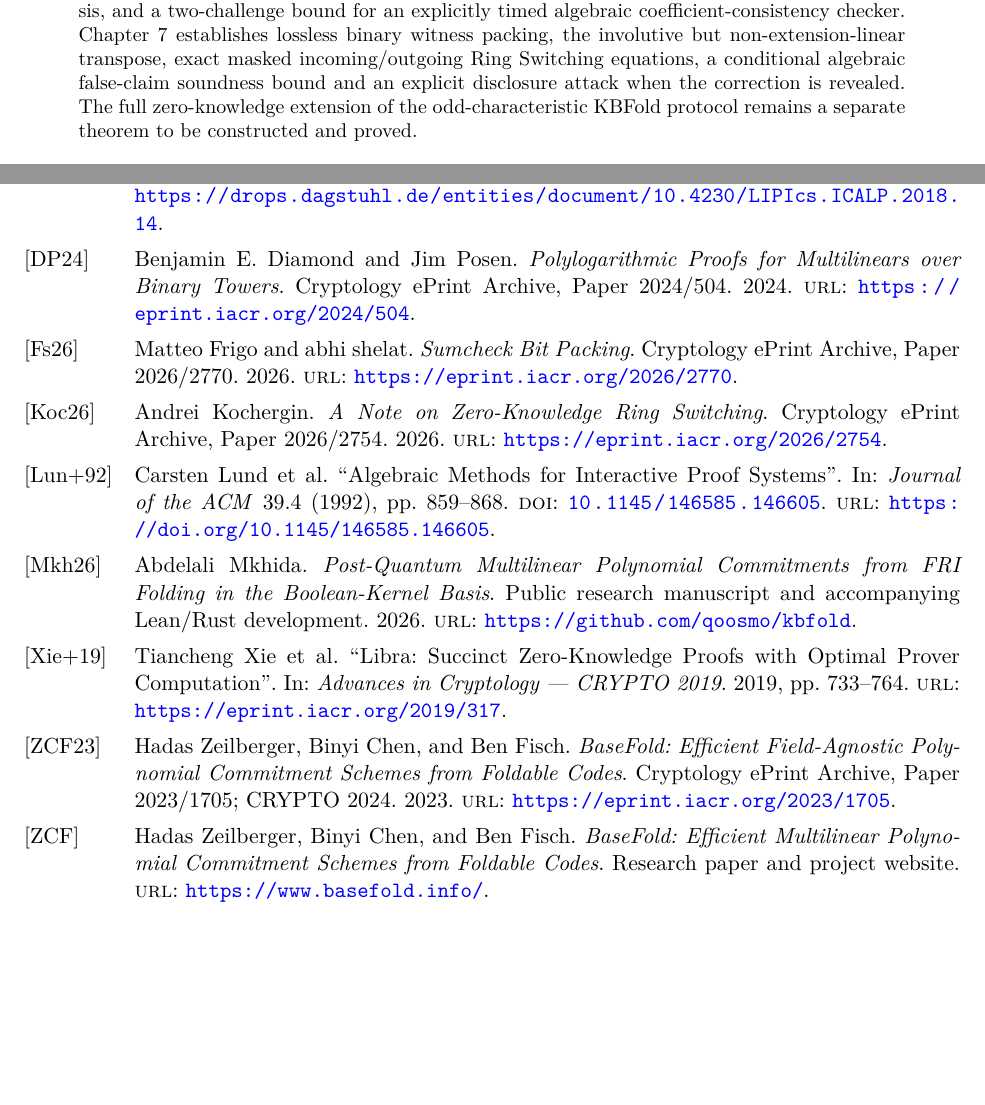
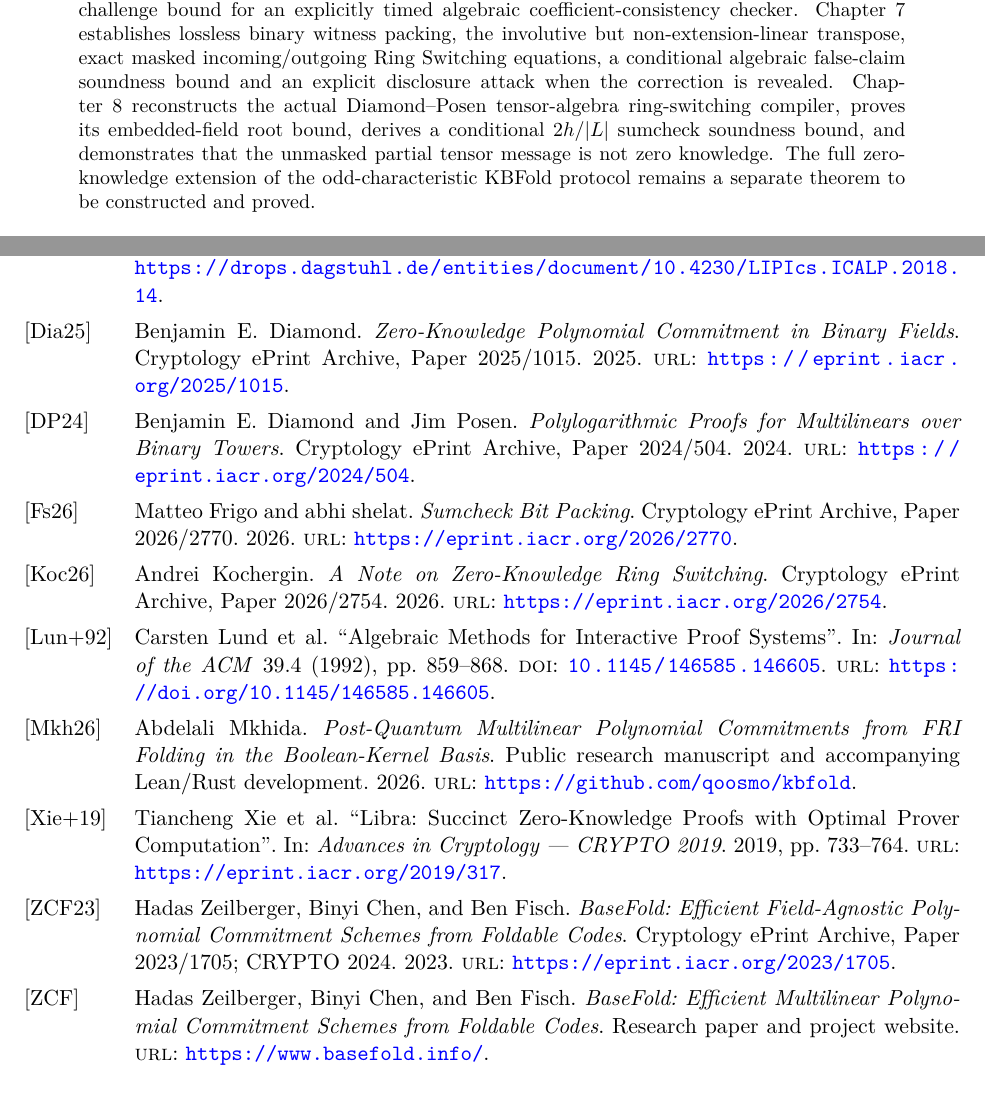
Before and after one commit to qoosmo/kbfold, a LaTeX paper (paper/zk-extension/main.tex): two parts of pages 1 and 99 of 99 before the commit and two parts of pages 1 and 112 of 112 after it, joined at a grey line, cut so that both start at the same text. Compiled offline with pdfLaTeX.

Commit message:
Integrate Chapter 8 into main.tex

```diff
--- a/paper/zk-extension/main.tex
+++ b/paper/zk-extension/main.tex
@@ -35,7 +35,7 @@
 \begin{document}
 \maketitle
 \begin{abstract}
-We investigate zero-knowledge extensions of KBFold and the representation of masked binary-field ring switching in Boolean-kernel coordinates. This manuscript develops short, fully quantified mathematical statements with explicit proofs, primary-source citations, and dependencies suitable for Lean~4 certification. Chapter~1 establishes the kernel encoding and normalized fold dictionary. Chapter~2 reconstructs sumcheck, masking, FRI-style folding, and ring switching, including an exact high-degree mask-propagation identity. Chapter~3 defines the finite oracle-proof and zero-knowledge security games, proves adaptive linear-mask distribution lemmas and the Reed--Solomon uniqueness bound, and establishes two obstructions: one-query leakage from unmasked codeword oracles and failure of the unmodified final KBFold closure under high-degree masking. Chapter~4 gives a complete field-independent Boolean-kernel algebra, the exact characteristic-dependent multilinearization/folding relation, degree constraints, and a bounded-query masking theorem for one polynomial oracle. Chapter~5 derives the exact masked fold chain, the revised linear final closure, the enlarged Reed--Solomon degree budget, local fold checks, and a precise joint masking criterion; an explicit attack shows why separately uniform messages may still leak through their correlations. Chapter~6 gives the characteristic-two kernel/Frobenius/trace dictionary, an independent anchored residual basis, and a two-challenge bound for an explicitly timed algebraic coefficient-consistency checker. Chapter~7 establishes lossless binary witness packing, the involutive but non-extension-linear transpose, exact masked incoming/outgoing Ring Switching equations, a conditional algebraic false-claim soundness bound and an explicit disclosure attack when the correction is revealed. The full zero-knowledge extension of the odd-characteristic KBFold protocol remains a separate theorem to be constructed and proved.
+We investigate zero-knowledge extensions of KBFold and the representation of masked binary-field ring switching in Boolean-kernel coordinates. This manuscript develops short, fully quantified mathematical statements with explicit proofs, primary-source citations, and dependencies suitable for Lean~4 certification. Chapter~1 establishes the kernel encoding and normalized fold dictionary. Chapter~2 reconstructs sumcheck, masking, FRI-style folding, and ring switching, including an exact high-degree mask-propagation identity. Chapter~3 defines the finite oracle-proof and zero-knowledge security games, proves adaptive linear-mask distribution lemmas and the Reed--Solomon uniqueness bound, and establishes two obstructions: one-query leakage from unmasked codeword oracles and failure of the unmodified final KBFold closure under high-degree masking. Chapter~4 gives a complete field-independent Boolean-kernel algebra, the exact characteristic-dependent multilinearization/folding relation, degree constraints, and a bounded-query masking theorem for one polynomial oracle. Chapter~5 derives the exact masked fold chain, the revised linear final closure, the enlarged Reed--Solomon degree budget, local fold checks, and a precise joint masking criterion; an explicit attack shows why separately uniform messages may still leak through their correlations. Chapter~6 gives the characteristic-two kernel/Frobenius/trace dictionary, an independent anchored residual basis, and a two-challenge bound for an explicitly timed algebraic coefficient-consistency checker. Chapter~7 establishes lossless binary witness packing, the involutive but non-extension-linear transpose, exact masked incoming/outgoing Ring Switching equations, a conditional algebraic false-claim soundness bound and an explicit disclosure attack when the correction is revealed. Chapter~8 reconstructs the actual Diamond--Posen tensor-algebra ring-switching compiler, proves its embedded-field root bound, derives a conditional $2h/|L|$ sumcheck soundness bound, and demonstrates that the unmasked partial tensor message is not zero knowledge. The full zero-knowledge extension of the odd-characteristic KBFold protocol remains a separate theorem to be constructed and proved.
 \end{abstract}
 \tableofcontents
 \input{sections/01-introduction}
@@ -45,5 +45,6 @@ We investigate zero-knowledge extensions of KBFold and the representation of mas
 \input{sections/05-folding}
 \input{sections/06-binary}
 \input{sections/07-packing}
+\input{sections/08-diamond-posen}
 \begingroup\sloppy\printbibliography\endgroup
 \end{document}
```
